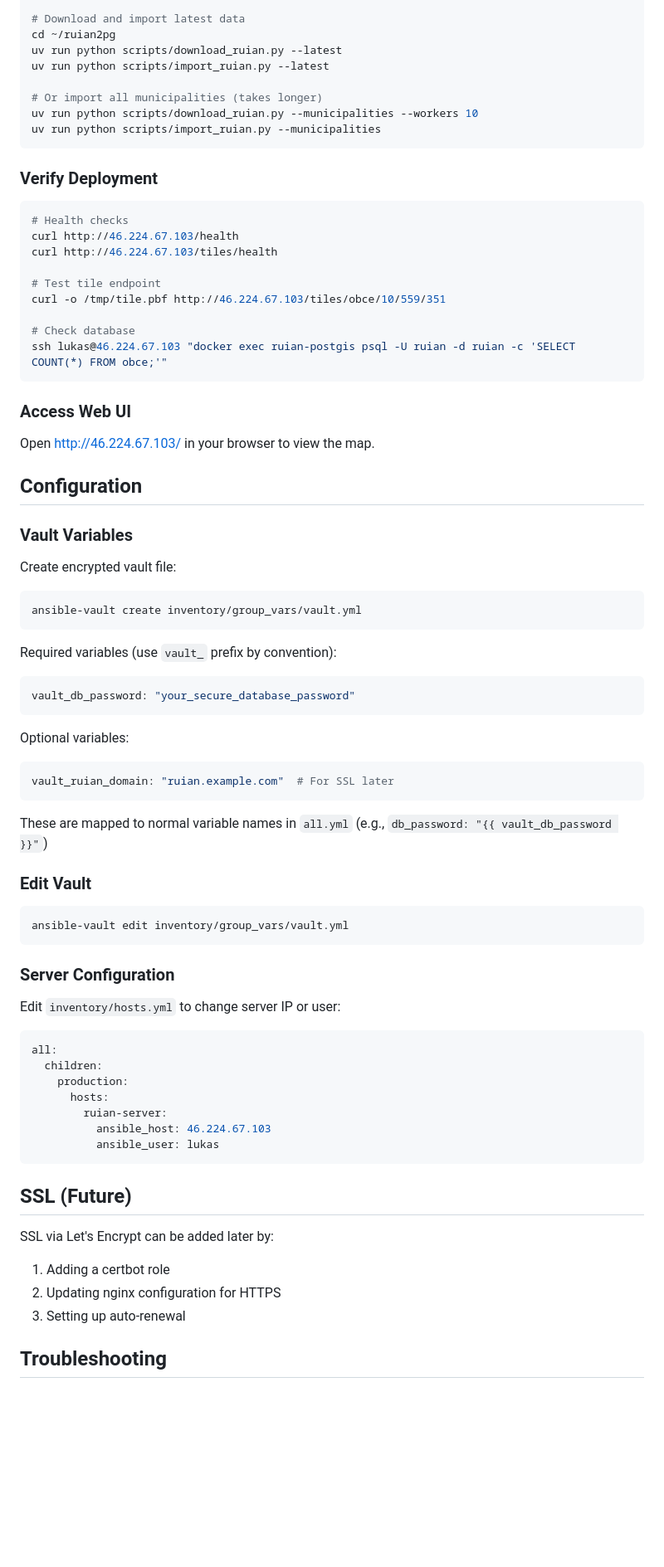
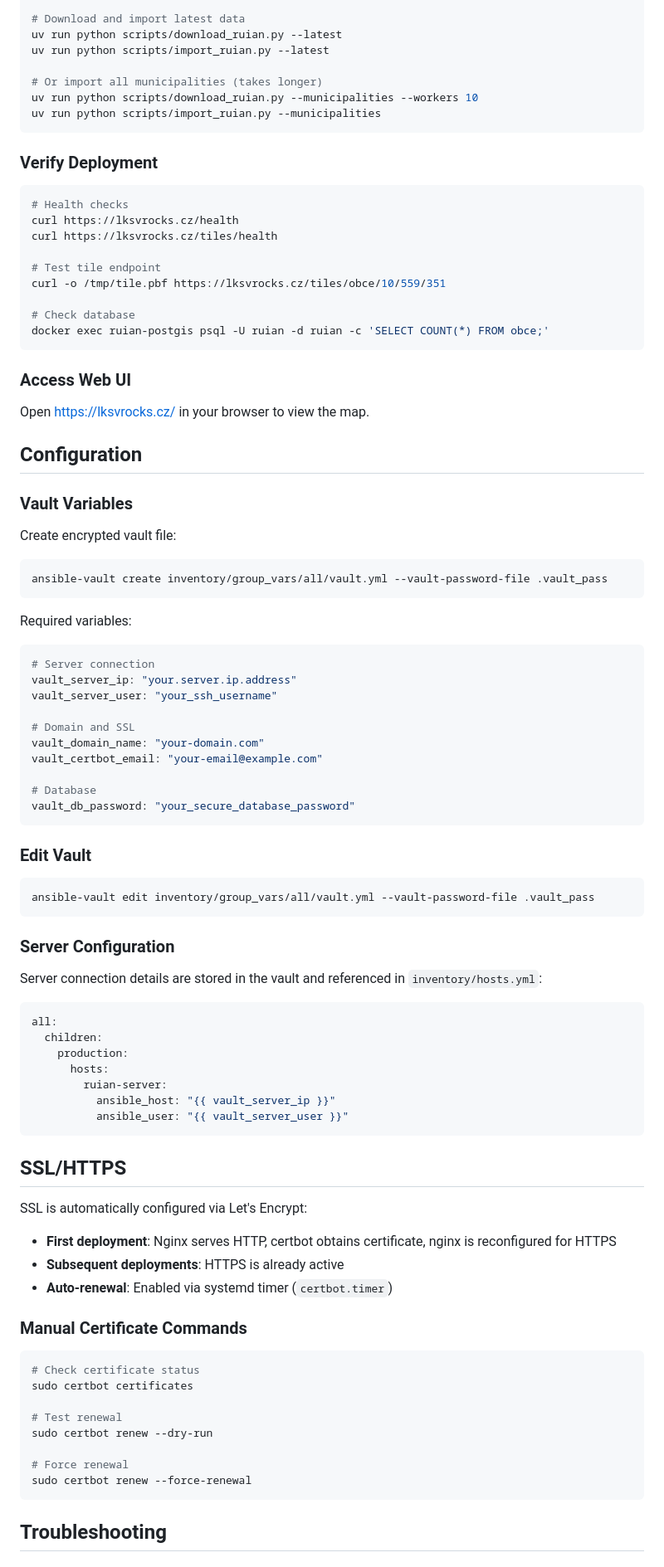
Before and after one commit to lksv/ruian2pg, a Markdown page: ansible/README.md, the part around one of its changes. Shown at 83% size. Drawn GitHub-style; blank space fills up the shorter version.

````diff
--- a/ansible/README.md
+++ b/ansible/README.md
@@ -100,6 +86,5 @@ ssh lukas@46.224.67.103
 
 # Download and import latest data
-cd ~/ruian2pg
 uv run python scripts/download_ruian.py --latest
 uv run python scripts/import_ruian.py --latest
 
@@ -112,19 +97,19 @@ uv run python scripts/import_ruian.py --municipalities
 
 ```bash
 # Health checks
-curl http://46.224.67.103/health
-curl http://46.224.67.103/tiles/health
+curl https://lksvrocks.cz/health
+curl https://lksvrocks.cz/tiles/health
 
 # Test tile endpoint
-curl -o /tmp/tile.pbf http://46.224.67.103/tiles/obce/10/559/351
+curl -o /tmp/tile.pbf https://lksvrocks.cz/tiles/obce/10/559/351
 
 # Check database
-ssh lukas@46.224.67.103 "docker exec ruian-postgis psql -U ruian -d ruian -c 'SELECT COUNT(*) FROM obce;'"
+docker exec ruian-postgis psql -U ruian -d ruian -c 'SELECT COUNT(*) FROM obce;'
 ```
 
 ### Access Web UI
 
-Open http://46.224.67.103/ in your browser to view the map.
+Open https://lksvrocks.cz/ in your browser to view the map.
 
 ## Configuration
 
@@ -133,32 +118,33 @@ Open http://46.224.67.103/ in your browser to view the map.
 Create encrypted vault file:
 
 ```bash
-ansible-vault create inventory/group_vars/vault.yml
+ansible-vault create inventory/group_vars/all/vault.yml --vault-password-file .vault_pass
 ```
 
-Required variables (use `vault_` prefix by convention):
+Required variables:
 
 ```yaml
+# Server connection
+vault_server_ip: "your.server.ip.address"
+vault_server_user: "your_ssh_username"
+
+# Domain and SSL
+vault_domain_name: "your-domain.com"
+vault_certbot_email: "your-email@example.com"
+
+# Database
 vault_db_password: "your_secure_database_password"
 ```
-
-Optional variables:
-
-```yaml
-vault_ruian_domain: "ruian.example.com"  # For SSL later
-```
-
-These are mapped to normal variable names in `all.yml` (e.g., `db_password: "{{ vault_db_password }}"`)
 
 ### Edit Vault
 
 ```bash
-ansible-vault edit inventory/group_vars/vault.yml
+ansible-vault edit inventory/group_vars/all/vault.yml --vault-password-file .vault_pass
 ```
 
 ### Server Configuration
 
-Edit `inventory/hosts.yml` to change server IP or user:
+Server connection details are stored in the vault and referenced in `inventory/hosts.yml`:
 
 ```yaml
 all:
@@ -166,17 +152,30 @@ all:
     production:
       hosts:
         ruian-server:
-          ansible_host: 46.224.67.103
-          ansible_user: lukas
+          ansible_host: "{{ vault_server_ip }}"
+          ansible_user: "{{ vault_server_user }}"
 ```
 
-## SSL (Future)
+## SSL/HTTPS
 
-SSL via Let's Encrypt can be added later by:
+SSL is automatically configured via Let's Encrypt:
 
-1. Adding a certbot role
-2. Updating nginx configuration for HTTPS
-3. Setting up auto-renewal
+- **First deployment**: Nginx serves HTTP, certbot obtains certificate, nginx is reconfigured for HTTPS
+- **Subsequent deployments**: HTTPS is already active
+- **Auto-renewal**: Enabled via systemd timer (`certbot.timer`)
+
+### Manual Certificate Commands
+
+```bash
+# Check certificate status
+sudo certbot certificates
+
+# Test renewal
+sudo certbot renew --dry-run
+
+# Force renewal
+sudo certbot renew --force-renewal
+```
 
 ## Troubleshooting
 
````
Also changed, not shown: other parts of ansible/README.md (+41 -49 lines), CLAUDE.md (+47 -0 lines).
